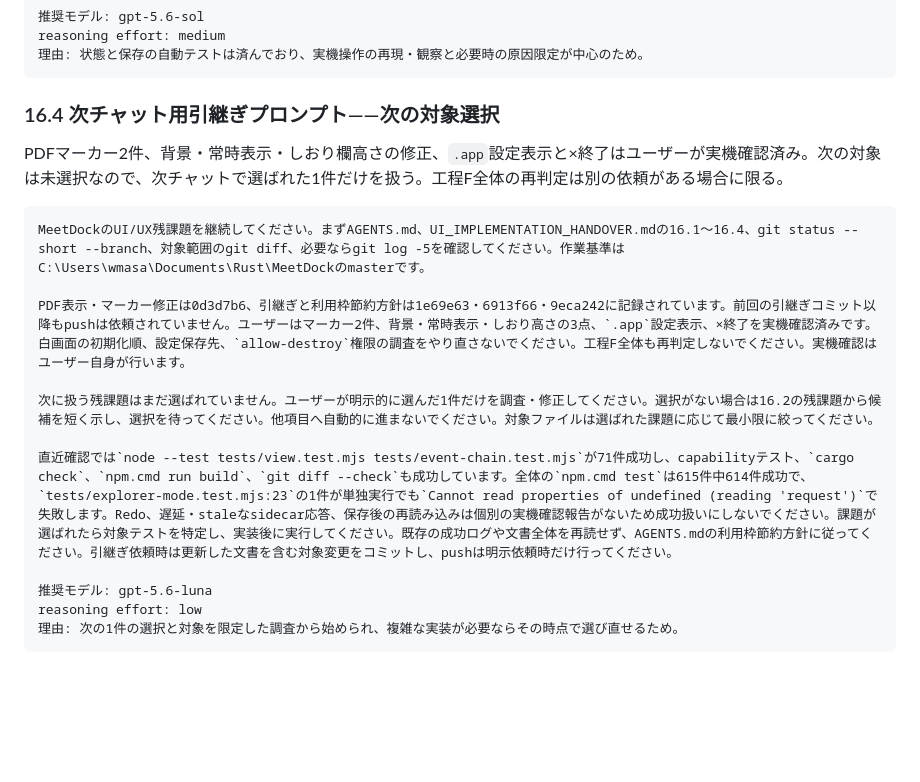
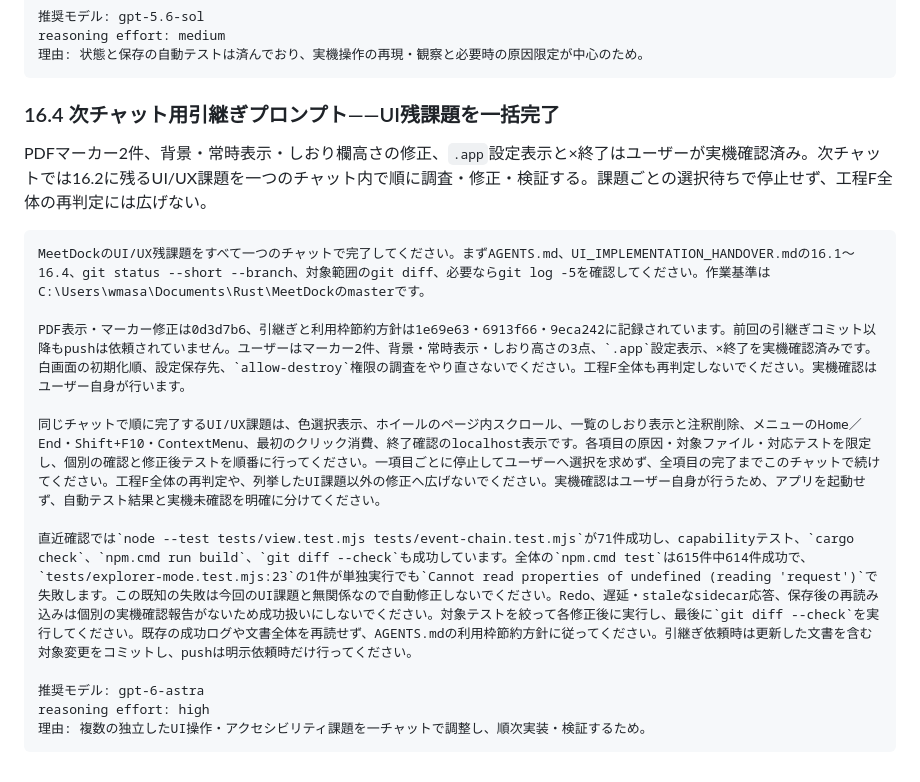
Before and after one commit to miyabito-gh/MeetDock, a Markdown page: UI_IMPLEMENTATION_HANDOVER.md, the part around the change. GitHub-like rendering; blank space fills up the shorter version.

Commit message:
docs: group remaining UI work in one handover

````diff
--- a/UI_IMPLEMENTATION_HANDOVER.md
+++ b/UI_IMPLEMENTATION_HANDOVER.md
@@ -1505,20 +1505,20 @@ reasoning effort: medium
 理由: 状態と保存の自動テストは済んでおり、実機操作の再現・観察と必要時の原因限定が中心のため。
 ```
 
-### 16.4 次チャット用引継ぎプロンプト――次の対象選択
-
-PDFマーカー2件、背景・常時表示・しおり欄高さの修正、`.app`設定表示と×終了はユーザーが実機確認済み。次の対象は未選択なので、次チャットで選ばれた1件だけを扱う。工程F全体の再判定は別の依頼がある場合に限る。
+### 16.4 次チャット用引継ぎプロンプト――UI残課題を一括完了
+
+PDFマーカー2件、背景・常時表示・しおり欄高さの修正、`.app`設定表示と×終了はユーザーが実機確認済み。次チャットでは16.2に残るUI/UX課題を一つのチャット内で順に調査・修正・検証する。課題ごとの選択待ちで停止せず、工程F全体の再判定には広げない。
 
 ```text
-MeetDockのUI/UX残課題を継続してください。まずAGENTS.md、UI_IMPLEMENTATION_HANDOVER.mdの16.1〜16.4、git status --short --branch、対象範囲のgit diff、必要ならgit log -5を確認してください。作業基準はC:\Users\wmasa\Documents\Rust\MeetDockのmasterです。
+MeetDockのUI/UX残課題をすべて一つのチャットで完了してください。まずAGENTS.md、UI_IMPLEMENTATION_HANDOVER.mdの16.1〜16.4、git status --short --branch、対象範囲のgit diff、必要ならgit log -5を確認してください。作業基準はC:\Users\wmasa\Documents\Rust\MeetDockのmasterです。
 
 PDF表示・マーカー修正は0d3d7b6、引継ぎと利用枠節約方針は1e69e63・6913f66・9eca242に記録されています。前回の引継ぎコミット以降もpushは依頼されていません。ユーザーはマーカー2件、背景・常時表示・しおり高さの3点、`.app`設定表示、×終了を実機確認済みです。白画面の初期化順、設定保存先、`allow-destroy`権限の調査をやり直さないでください。工程F全体も再判定しないでください。実機確認はユーザー自身が行います。
 
-次に扱う残課題はまだ選ばれていません。ユーザーが明示的に選んだ1件だけを調査・修正してください。選択がない場合は16.2の残課題から候補を短く示し、選択を待ってください。他項目へ自動的に進まないでください。対象ファイルは選ばれた課題に応じて最小限に絞ってください。
-
-直近確認では`node --test tests/view.test.mjs tests/event-chain.test.mjs`が71件成功し、capabilityテスト、`cargo check`、`npm.cmd run build`、`git diff --check`も成功しています。全体の`npm.cmd test`は615件中614件成功で、`tests/explorer-mode.test.mjs:23`の1件が単独実行でも`Cannot read properties of undefined (reading 'request')`で失敗します。Redo、遅延・staleなsidecar応答、保存後の再読み込みは個別の実機確認報告がないため成功扱いにしないでください。課題が選ばれたら対象テストを特定し、実装後に実行してください。既存の成功ログや文書全体を再読せず、AGENTS.mdの利用枠節約方針に従ってください。引継ぎ依頼時は更新した文書を含む対象変更をコミットし、pushは明示依頼時だけ行ってください。
-
-推奨モデル: gpt-5.6-luna
-reasoning effort: low
-理由: 次の1件の選択と対象を限定した調査から始められ、複雑な実装が必要ならその時点で選び直せるため。
-```
+同じチャットで順に完了するUI/UX課題は、色選択表示、ホイールのページ内スクロール、一覧のしおり表示と注釈削除、メニューのHome／End・Shift+F10・ContextMenu、最初のクリック消費、終了確認のlocalhost表示です。各項目の原因・対象ファイル・対応テストを限定し、個別の確認と修正後テストを順番に行ってください。一項目ごとに停止してユーザーへ選択を求めず、全項目の完了までこのチャットで続けてください。工程F全体の再判定や、列挙したUI課題以外の修正へ広げないでください。実機確認はユーザー自身が行うため、アプリを起動せず、自動テスト結果と実機未確認を明確に分けてください。
+
+直近確認では`node --test tests/view.test.mjs tests/event-chain.test.mjs`が71件成功し、capabilityテスト、`cargo check`、`npm.cmd run build`、`git diff --check`も成功しています。全体の`npm.cmd test`は615件中614件成功で、`tests/explorer-mode.test.mjs:23`の1件が単独実行でも`Cannot read properties of undefined (reading 'request')`で失敗します。この既知の失敗は今回のUI課題と無関係なので自動修正しないでください。Redo、遅延・staleなsidecar応答、保存後の再読み込みは個別の実機確認報告がないため成功扱いにしないでください。対象テストを絞って各修正後に実行し、最後に`git diff --check`を実行してください。既存の成功ログや文書全体を再読せず、AGENTS.mdの利用枠節約方針に従ってください。引継ぎ依頼時は更新した文書を含む対象変更をコミットし、pushは明示依頼時だけ行ってください。
+
+推奨モデル: gpt-6-astra
+reasoning effort: high
+理由: 複数の独立したUI操作・アクセシビリティ課題を一チャットで調整し、順次実装・検証するため。
+```
````
